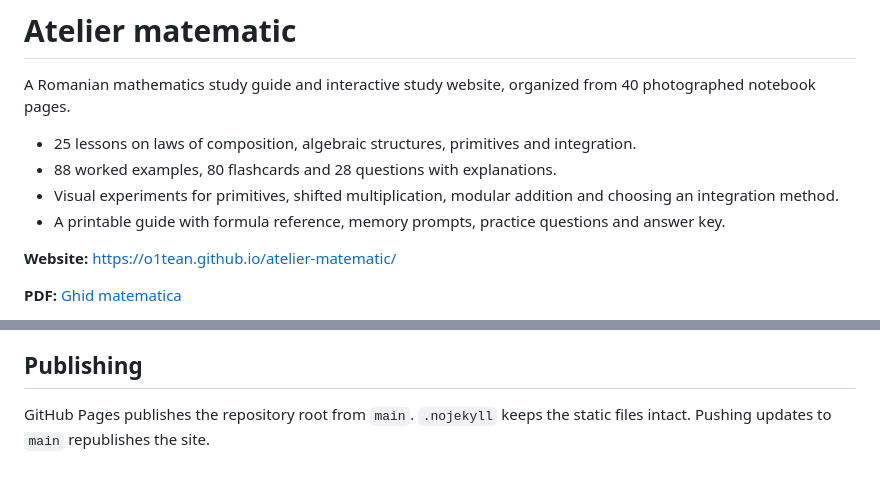
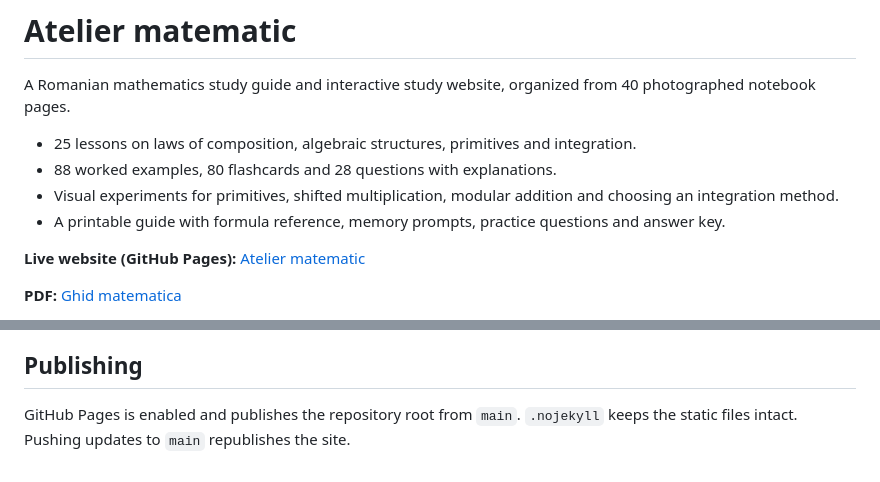
Before and after one commit to o1tean/atelier-matematic, a Markdown page: README.md, 2 parts joined by grey strips. Rendered like a GitHub page.

Commit message:
Document enabled GitHub Pages and the live website link

```diff
--- a/README.md
+++ b/README.md
@@ -7,7 +7,7 @@ A Romanian mathematics study guide and interactive study website, organized from
 - Visual experiments for primitives, shifted multiplication, modular addition and choosing an integration method.
 - A printable guide with formula reference, memory prompts, practice questions and answer key.
 
-**Website:** https://o1tean.github.io/atelier-matematic/
+**Live website (GitHub Pages):** [Atelier matematic](https://o1tean.github.io/atelier-matematic/)
 
 **PDF:** [Ghid matematica](Ghid-matematica.pdf)
 
@@ -44,4 +44,4 @@ The checks cover lessons, mathematical rendering, quiz feedback/retry, flashcard
 
 ## Publishing
 
-GitHub Pages publishes the repository root from `main`. `.nojekyll` keeps the static files intact. Pushing updates to `main` republishes the site.
+GitHub Pages is enabled and publishes the repository root from `main`. `.nojekyll` keeps the static files intact. Pushing updates to `main` republishes the site.
```
